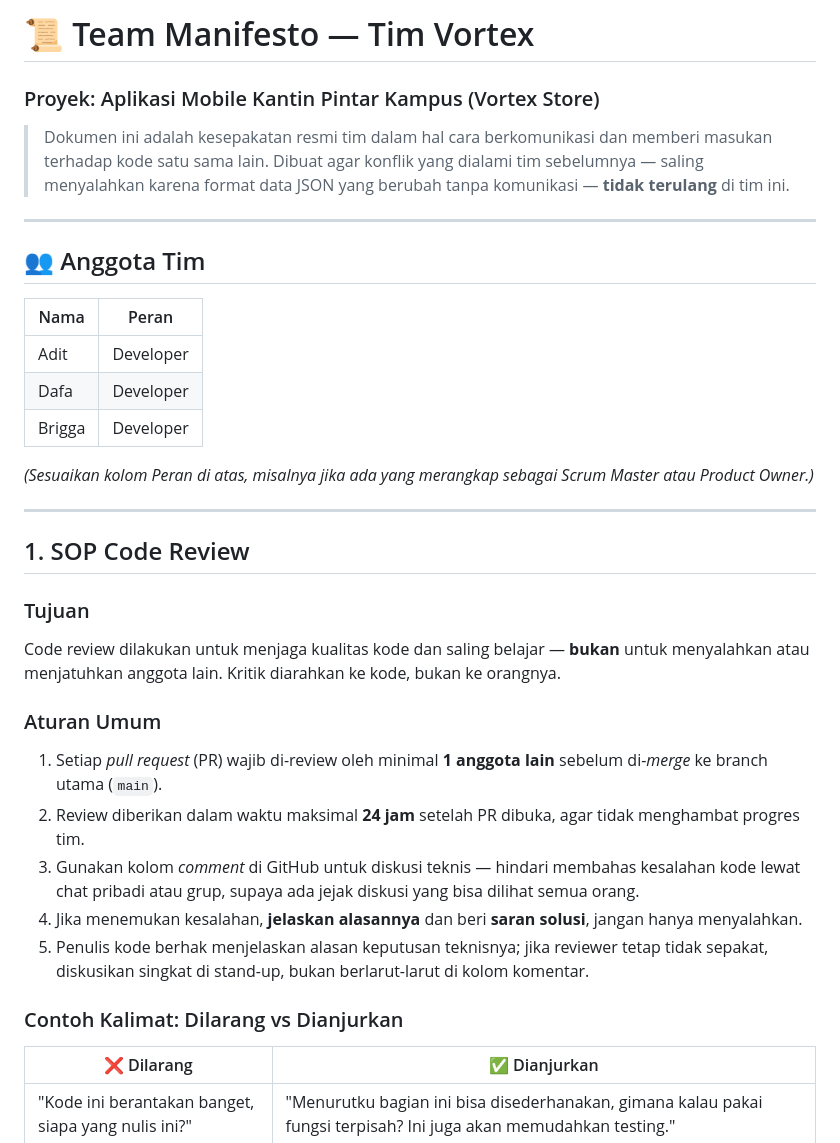
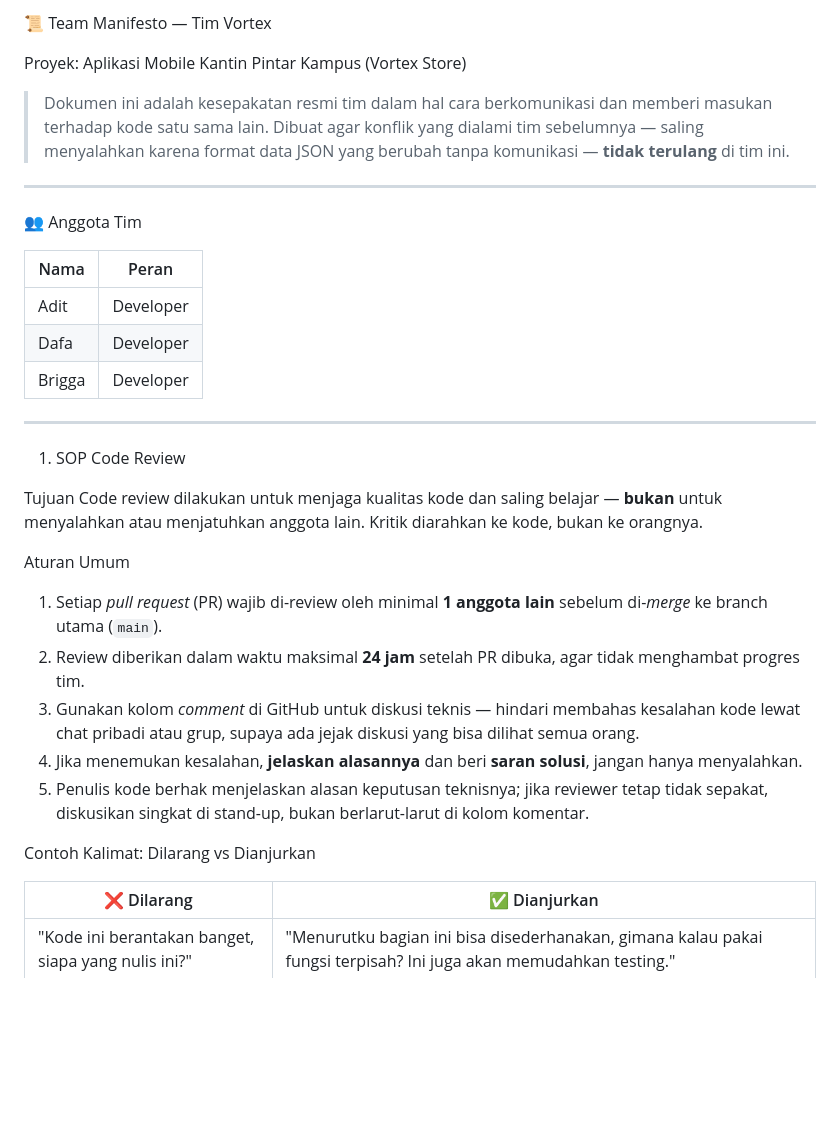
Before and after one commit to vortexstore2/Vortex-store, a Markdown page: README.md, the part around one of its changes. Drawn GitHub-style; blank space fills up the shorter version.

```diff
--- a/README.md
+++ b/README.md
@@ -1,11 +1,11 @@
-# 📜 Team Manifesto — Tim Vortex
-### Proyek: Aplikasi Mobile Kantin Pintar Kampus (Vortex Store)
+📜 Team Manifesto — Tim Vortex
 
+Proyek: Aplikasi Mobile Kantin Pintar Kampus (Vortex Store)
 > Dokumen ini adalah kesepakatan resmi tim dalam hal cara berkomunikasi dan memberi masukan terhadap kode satu sama lain. Dibuat agar konflik yang dialami tim sebelumnya — saling menyalahkan karena format data JSON yang berubah tanpa komunikasi — **tidak terulang** di tim ini.
 
 ---
 
-## 👥 Anggota Tim
+👥 Anggota Tim
 
 | Nama | Peran |
 |---|---|
@@ -13,23 +13,21 @@
 | Dafa | Developer |
 | Brigga | Developer |
 
-*(Sesuaikan kolom Peran di atas, misalnya jika ada yang merangkap sebagai Scrum Master atau Product Owner.)*
-
 ---
 
-## 1. SOP Code Review
+1. SOP Code Review
 
-### Tujuan
+Tujuan
 Code review dilakukan untuk menjaga kualitas kode dan saling belajar — **bukan** untuk menyalahkan atau menjatuhkan anggota lain. Kritik diarahkan ke kode, bukan ke orangnya.
 
-### Aturan Umum
+Aturan Umum
 1. Setiap *pull request* (PR) wajib di-review oleh minimal **1 anggota lain** sebelum di-*merge* ke branch utama (`main`).
 2. Review diberikan dalam waktu maksimal **24 jam** setelah PR dibuka, agar tidak menghambat progres tim.
 3. Gunakan kolom *comment* di GitHub untuk diskusi teknis — hindari membahas kesalahan kode lewat chat pribadi atau grup, supaya ada jejak diskusi yang bisa dilihat semua orang.
 4. Jika menemukan kesalahan, **jelaskan alasannya** dan beri **saran solusi**, jangan hanya menyalahkan.
 5. Penulis kode berhak menjelaskan alasan keputusan teknisnya; jika reviewer tetap tidak sepakat, diskusikan singkat di stand-up, bukan berlarut-larut di kolom komentar.
 
-### Contoh Kalimat: Dilarang vs Dianjurkan
+Contoh Kalimat: Dilarang vs Dianjurkan
 
 | ❌ Dilarang | ✅ Dianjurkan |
 |---|---|
```
Also changed, not shown: other parts of README.md (+8 -8 lines).
